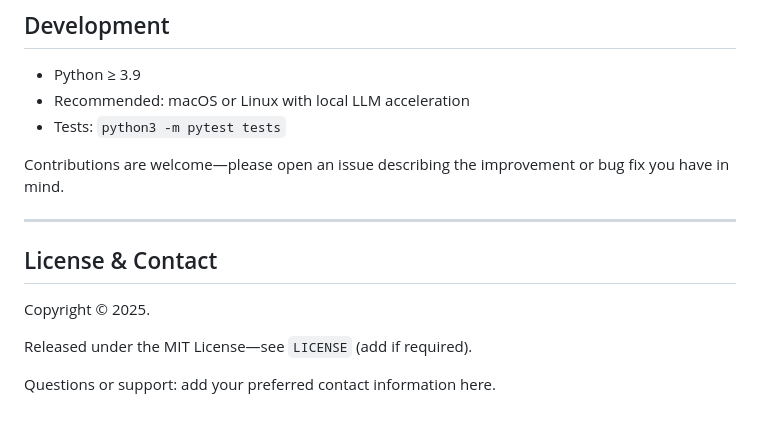
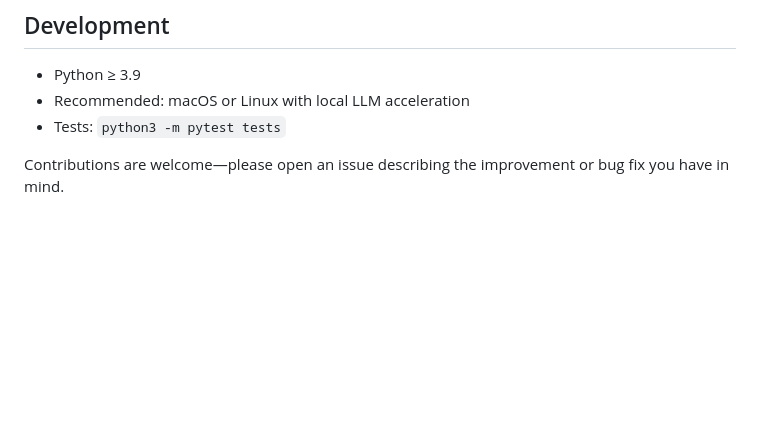
Before and after one commit to ShreyasK412/FEWS_Agent, a Markdown page: README.md, the part around the change. Drawn GitHub-style; blank space fills up the shorter version.

```diff
--- a/README.md
+++ b/README.md
@@ -196,13 +196,3 @@ Temporary artefacts (`__pycache__/`, `chroma_db_*`, `missing_info.log`) are gene
 - Tests: `python3 -m pytest tests`
 
 Contributions are welcome—please open an issue describing the improvement or bug fix you have in mind.
-
----
-
-## License & Contact
-
-Copyright © 2025.
-
-Released under the MIT License—see `LICENSE` (add if required).
-
-Questions or support: add your preferred contact information here.
```
